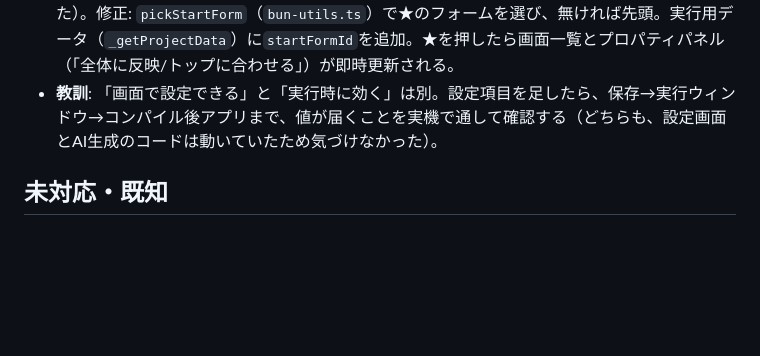
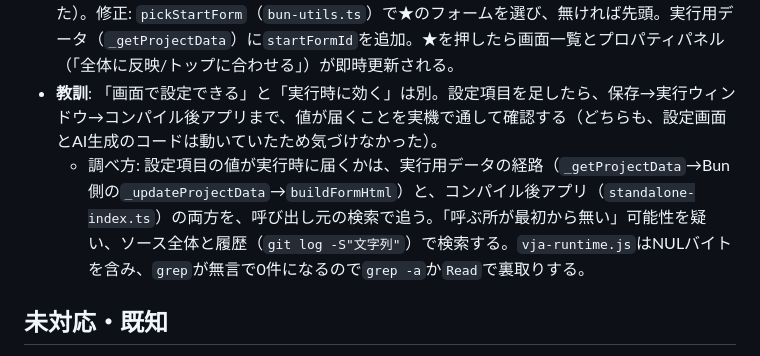
Before and after one commit to maachang/vja, a Markdown page: .claude/notes/designer-ui.md, the part around the change. GitHub-like rendering; blank space fills up the shorter version.

```diff
--- a/.claude/notes/designer-ui.md
+++ b/.claude/notes/designer-ui.md
@@ -12,6 +12,7 @@
 - **定数が`vja.const.get`で常に既定値(null)だった**: `vja.const.init()`を呼ぶ箇所がソースのどこにも無かった（履歴にも一度も無い）。AIは`vja.const.get('名前')`を使うコードを生成していたので、実行すると常にnullだった。修正: `buildFormHtml`（`bun/index.ts`）が各フォームのHTMLに`vja.const.init(全体の定数, そのフォームの定数)`を埋め込む（`bun-utils.ts`の`buildConstInitScript`。`</script>`等はエスケープ）。全体の定数は`_updateProjectData`で`_currentProjectConstants`に保持。コンパイルも同じ`buildFormHtml`を使うので両方に効く。
 - **起動フォーム（★）が実行時に効かず、常に先頭のフォームだった**: `bun/index.ts`と`standalone-index.ts`が`forms[0]`を起動していた（`startFormId`はBun側に渡っていなかった）。修正: `pickStartForm`（`bun-utils.ts`）で★のフォームを選び、無ければ先頭。実行用データ（`_getProjectData`）に`startFormId`を追加。★を押したら画面一覧とプロパティパネル（「全体に反映/トップに合わせる」）が即時更新される。
 - **教訓**: 「画面で設定できる」と「実行時に効く」は別。設定項目を足したら、保存→実行ウィンドウ→コンパイル後アプリまで、値が届くことを実機で通して確認する（どちらも、設定画面とAI生成のコードは動いていたため気づけなかった）。
+  - 調べ方: 設定項目の値が実行時に届くかは、実行用データの経路（`_getProjectData`→Bun側の`_updateProjectData`→`buildFormHtml`）と、コンパイル後アプリ（`standalone-index.ts`）の両方を、呼び出し元の検索で追う。「呼ぶ所が最初から無い」可能性を疑い、ソース全体と履歴（`git log -S"文字列"`）で検索する。`vja-runtime.js`はNULバイトを含み、`grep`が無言で0件になるので`grep -a`か`Read`で裏取りする。
 
 ## 未対応・既知
 - 画面一覧の右クリックメニューと「画面の複製」は未実装（複製はイベントの記録・オーバーライドの扱いが絡むため別機能）。
```
Also changed, not shown: .claude/CLAUDE.md (+3 -0 lines), .claude/notes/remaining-issues.md (+1 -0 lines).
